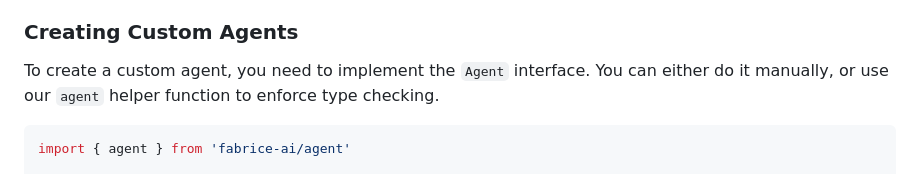
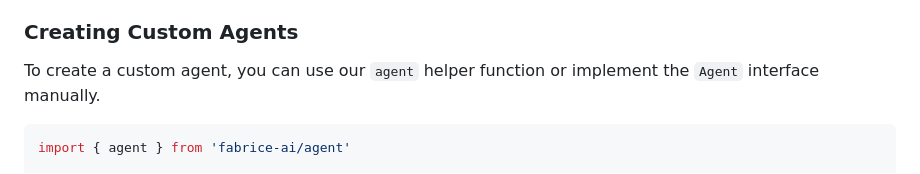
Before and after one commit to grabbou/ai-agent-framework, a Markdown page: README.md, the part around the change. GitHub-like rendering.

Commit message:
Update README.md
Co-authored-by: Kræn Hansen <mail@kraenhansen.dk>

````diff
--- a/README.md
+++ b/README.md
@@ -141,7 +141,7 @@ Agents are specialized workers with specific roles and capabilities. Agents can
 
 ### Creating Custom Agents
 
-To create a custom agent, you need to implement the `Agent` interface. You can either do it manually, or use our `agent` helper function to enforce type checking.
+To create a custom agent, you can use our `agent` helper function or implement the `Agent` interface manually.
 
 ```ts
 import { agent } from 'fabrice-ai/agent'
````
